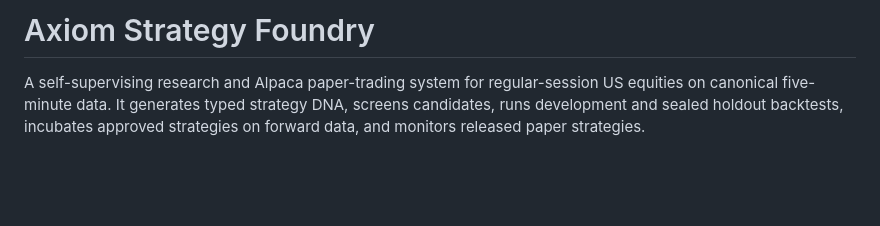
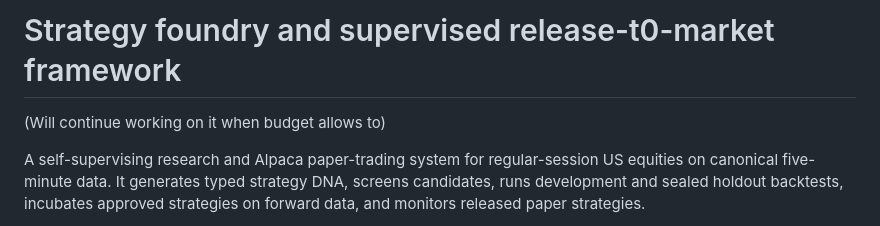
Before and after one commit to Anastasios-Vlachmpeis/AutoStratBTRL, a Markdown page: README.md, the part around the change. Rendered like a GitHub page; blank space fills up the shorter version.

Commit message:
Revise README

```diff
--- a/README.md
+++ b/README.md
@@ -1,4 +1,6 @@
-# Axiom Strategy Foundry
+# Strategy foundry and supervised release-t0-market framework
+
+(Will continue working on it when budget allows to)
 
 A self-supervising research and Alpaca paper-trading system for regular-session US equities on canonical five-minute data. It generates typed strategy DNA, screens candidates, runs development and sealed holdout backtests, incubates approved strategies on forward data, and monitors released paper strategies.
 
```
